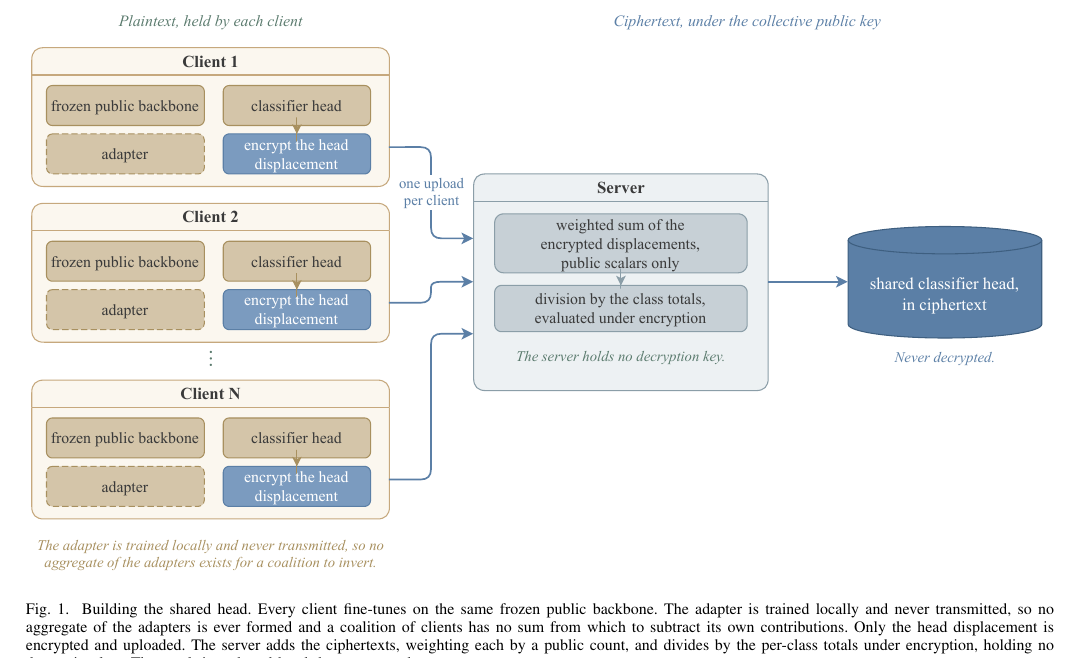
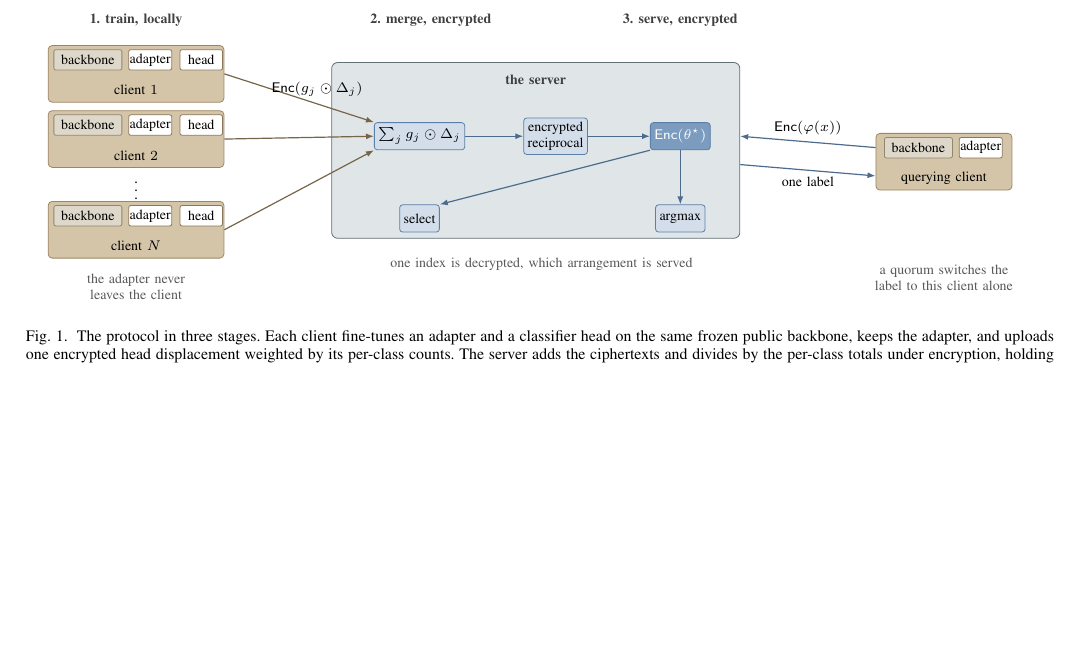
Before and after one commit to hkanpak21/HE-IFD, a LaTeX paper (docs/paper/main.tex, which reads docs/paper/figures/training.tex): part of page 2 of 11, cut at the place of the change, the shorter picture padded with empty space. Compiled offline with pdfLaTeX.

Commit message:
W3: one system figure, three stages, the server drawn once
figures/training.tex is now TikZ rather than a draw.io export. Three reasons.
The server appears once and spans stages two and three, which is the entity
merge made visible and the PI comment answered. The text is document text, so
it is the caption size by construction and no export step can shrink it. And
the height is controlled exactly, which a fixed-aspect export is not.

It replaces three figure* blocks that cost 1.44 pages between them. This one
costs 0.30 with its caption.

The palette is the SANZO block already in the preamble, so the figure and the
plots on other pages use the same blue.

Also fixed a paragraph broken across a blank line in the introduction, which
had been rendering as two paragraphs since before this session.

11 pages, and page 11 now holds 164 words.

Co-Authored-By: Claude Opus 5 (1M context) <noreply@anthropic.com>

```diff
--- a/docs/paper/figures/training.tex
+++ b/docs/paper/figures/training.tex
@@ -1,6 +1,78 @@
 \begin{figure*}[t]
 \centering
-\includegraphics[width=\textwidth]{figures/fig_training.pdf}
-\caption{Building the shared head. Every client fine-tunes on the same frozen public backbone. The adapter is trained locally and never transmitted, so no aggregate of the adapters is ever formed and a coalition of clients has no sum from which to subtract its own contributions. Only the head displacement is encrypted and uploaded. The server adds the ciphertexts, weighting each by a public count, and divides by the per-class totals under encryption, holding no decryption key. The result is a shared head that no party decrypts.}
+\begin{tikzpicture}[
+  font=\footnotesize,
+  >={Latex[length=4pt,width=3pt]},
+  client/.style={draw=sanzotan!80!black, fill=sanzotanlt, rounded corners=2pt,
+                 minimum width=31mm, minimum height=10mm, inner sep=1pt},
+  frozen/.style={draw=sanzotangrey!80!black, fill=sanzotangrey!45, rounded corners=1pt,
+                 minimum width=12mm, minimum height=3.6mm, font=\scriptsize, inner sep=0.5pt},
+  local/.style={draw=sanzotan!70!black, fill=white, rounded corners=1pt,
+                minimum width=7.5mm, minimum height=3.6mm, font=\scriptsize, inner sep=0.5pt},
+  nm/.style={font=\scriptsize, inner sep=1pt},
+  srv/.style={draw=sanzobluegrey!70!black, fill=paperneutrallt!55, rounded corners=3pt},
+  op/.style={draw=paperblue, fill=blueA, rounded corners=1.5pt,
+             minimum height=4.8mm, align=center, font=\scriptsize, inner sep=2pt},
+  ct/.style={draw=paperblue, fill=blueC, text=white, rounded corners=1.5pt,
+             minimum height=4.8mm, align=center, font=\scriptsize, inner sep=2pt},
+  stage/.style={font=\scriptsize\bfseries, text=black!75},
+  note/.style={font=\scriptsize, text=black!65, align=center},
+  ar/.style={->, semithick, draw=paperblue!85!black},
+  gr/.style={->, semithick, draw=sanzotan!60!black},
+]
+
+% ---------- (1) local training ----------
+\foreach \i/\y/\lab in {1/0/{client $1$}, 2/-1.15/{client $2$}, 3/-2.75/{client $\Nc$}}{
+  \node[client] (c\i) at (0,\y) {};
+  \node[frozen] at ([xshift=-8.5mm,yshift=-2.6mm]c\i.north) {backbone};
+  \node[local]  at ([xshift=2.5mm,yshift=-2.6mm]c\i.north)  {adapter};
+  \node[local]  at ([xshift=11.5mm,yshift=-2.6mm]c\i.north) {head};
+  \node[nm] at ([yshift=2.2mm]c\i.south) {\lab};
+}
+\node at (0,-1.95) {$\vdots$};
+\node[stage] at (0,0.95) {1. train, locally};
+\node[note, text width=33mm] at (0,-3.75) {the adapter never leaves the client};
+
+% ---------- (2) merge and (3) serve, one server ----------
+\node[srv, minimum width=72mm, minimum height=31mm] (S) at (7.05,-1.35) {};
+\node[stage, anchor=north] at ([yshift=-1mm]S.north) {the server};
+\node[stage] at (5.2,0.95) {2. merge, encrypted};
+\node[stage] at (9.6,0.95) {3. serve, encrypted};
+
+\node[op] (sum)  at (5.0,-1.1) {$\sum_j g_j\odot\disp$};
+\node[op] (rec)  at (7.4,-1.1) {encrypted\\reciprocal};
+\node[ct] (head) at (9.6,-1.1) {$\mathsf{Enc}(\thstar)$};
+\node[op] (amax) at (9.6,-2.55) {argmax};
+\node[op] (sel)  at (5.0,-2.55) {select};
+
+\draw[ar] (sum) -- (rec);
+\draw[ar] (rec) -- (head);
+\draw[ar] (head) -- (amax);
+\draw[ar] (head.south west) -- (sel.north east);
+
+\draw[gr] (c1.east) -- node[above, font=\scriptsize, pos=0.62] {$\mathsf{Enc}(g_j\odot\disp)$} (sum.north west);
+\draw[gr] (c2.east) -- (sum.west);
+\draw[gr] (c3.east) -- (sum.south west);
+
+% ---------- the querying client ----------
+\node[client, minimum width=24mm] (q) at (14.25,-1.55) {};
+\node[frozen] at ([xshift=-4.5mm,yshift=-2.6mm]q.north) {backbone};
+\node[local]  at ([xshift=6.5mm,yshift=-2.6mm]q.north) {adapter};
+\node[nm] at ([yshift=2.2mm]q.south) {querying client};
+
+\draw[ar] ([yshift=2.5mm]q.west) -- node[above, font=\scriptsize] {$\mathsf{Enc}(\featx(x))$} ([yshift=2.5mm]S.east);
+\draw[ar] ([yshift=-2.5mm]S.east) -- node[below, font=\scriptsize] {one label} ([yshift=-2.5mm]q.west);
+
+\node[note, text width=33mm] at (14.25,-3.6) {a quorum switches the label to this client alone};
+\node[note] at (7.15,-3.35) {one index is decrypted, which arrangement is served};
+
+\end{tikzpicture}
+\caption{The protocol in three stages. Each client fine-tunes an adapter and a
+classifier head on the same frozen public backbone, keeps the adapter, and
+uploads one encrypted head displacement weighted by its per-class counts. The
+server adds the ciphertexts and divides by the per-class totals under
+encryption, holding no decryption key, so the shared head $\thstar$ exists only
+as a ciphertext. The same server answers queries, applying the encrypted head to
+encrypted features the querying client computed itself.}
 \label{fig:training}
 \end{figure*}
```
Also changed, not shown: docs/paper/sections/intro.tex (+0 -1 lines), docs/paper/main-tr.pdf, docs/paper/main.pdf.
